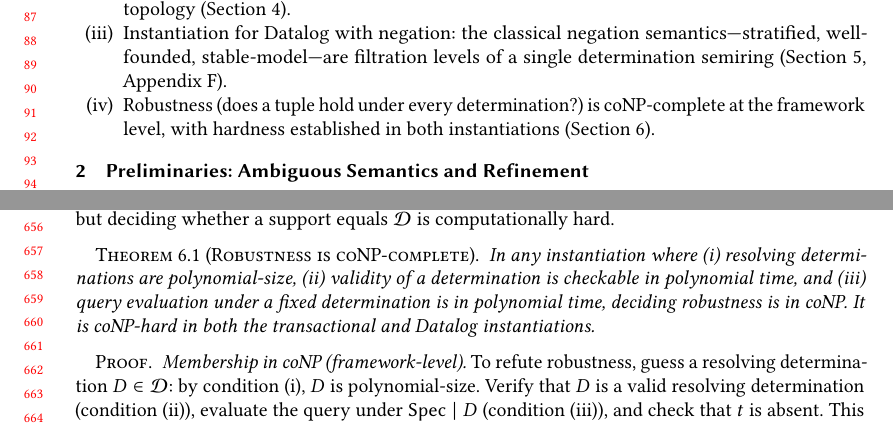
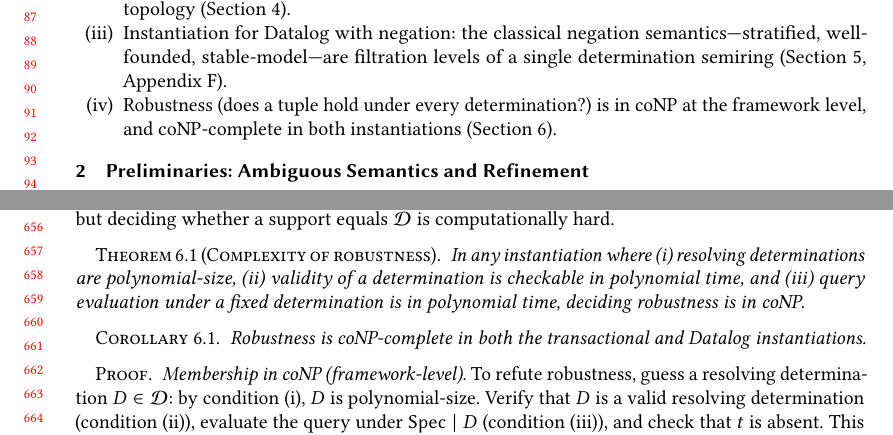
Before and after one commit to jhellerstein/provenance, a LaTeX paper (main.tex): two parts of pages 2 and 14 of 29, joined at a grey line, cut so that both start at the same text. Compiled offline with pdfLaTeX.

Commit message:
Fix overclaim: coNP membership is framework-level (theorem), hardness is per-instantiation (corollary)

```diff
--- a/main.tex
+++ b/main.tex
@@ -201,8 +201,8 @@ semiring composes through relational algebra~\cite{green2007provenance}.
         (Section~\ref{sec:negation-preview},
         Appendix~\ref{sec:appendix-datalog}).
   \item Robustness (does a tuple hold under every determination?) is
-        coNP-complete at the framework level, with hardness established
-        in both instantiations
+        in coNP at the framework level, and coNP-complete in both
+        instantiations
         (Section~\ref{sec:robustness-complexity}).
 \end{enumerate}
 
@@ -1350,14 +1350,18 @@ The algebraic machinery composes supports cleanly through queries
 (Corollary~\ref{cor:propagation-filtration}), but deciding whether a
 support equals $\mathcal{D}$ is computationally hard.
 
-\begin{theorem}[Robustness is coNP-complete]
+\begin{theorem}[Complexity of robustness]
   \label{thm:robustness-conp}
   In any instantiation where (i) resolving determinations are
   polynomial-size, (ii) validity of a determination is checkable
   in polynomial time, and (iii) query evaluation under a fixed
   determination is in polynomial time, deciding robustness is in coNP.
-  It is coNP-hard in both the transactional and Datalog instantiations.
 \end{theorem}
+
+\begin{corollary}
+  Robustness is coNP-complete in both the transactional and Datalog
+  instantiations.
+\end{corollary}
 
 \begin{proof}
   \emph{Membership in coNP (framework-level).}
```
